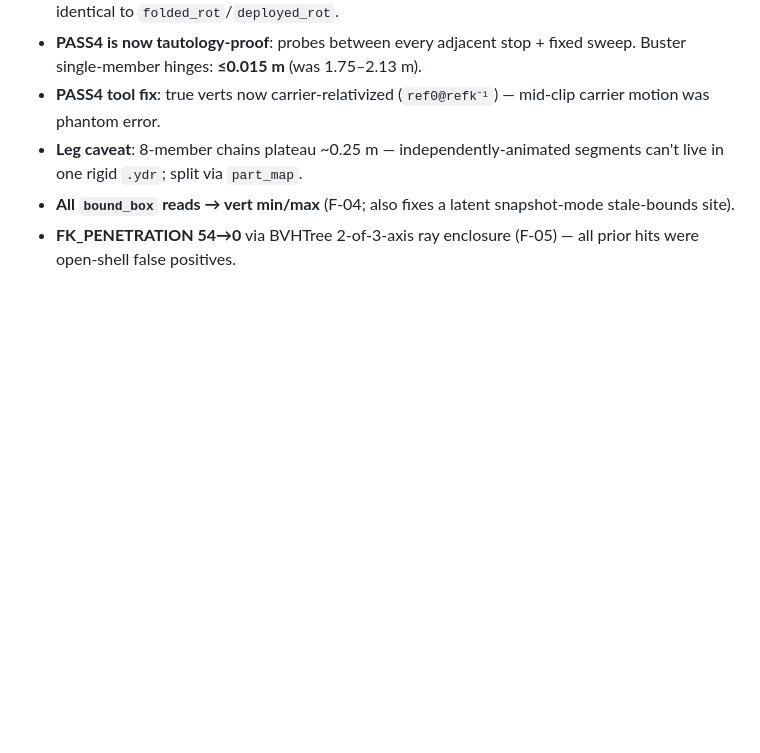
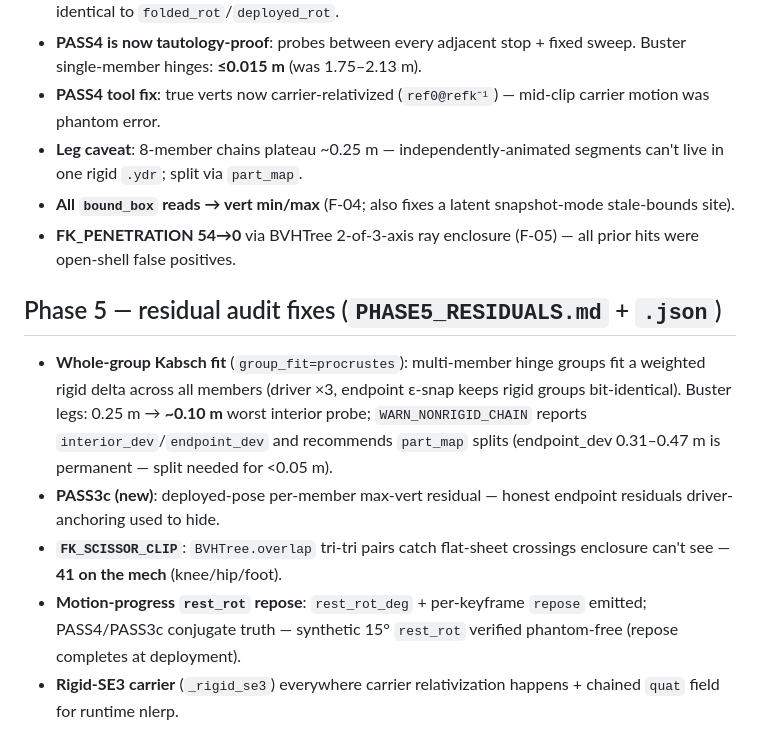
Before and after one commit to charlesdvaught-hash/sketchfab-to-fivem, a Markdown page: testing/README.md, the part around the change. GitHub-like rendering; blank space fills up the shorter version.

```diff
--- a/testing/README.md
+++ b/testing/README.md
@@ -127,3 +127,21 @@ Round 3 of external review (Argon). Fixes + measured results are in
   snapshot-mode stale-bounds site).
 - **FK_PENETRATION 54→0** via BVHTree 2-of-3-axis ray enclosure (F-05) —
   all prior hits were open-shell false positives.
+
+## Phase 5 — residual audit fixes (`PHASE5_RESIDUALS.md` + `.json`)
+
+- **Whole-group Kabsch fit** (`group_fit=procrustes`): multi-member hinge
+  groups fit a weighted rigid delta across all members (driver ×3,
+  endpoint ε-snap keeps rigid groups bit-identical). Buster legs:
+  0.25 m → **~0.10 m** worst interior probe; `WARN_NONRIGID_CHAIN`
+  reports `interior_dev`/`endpoint_dev` and recommends `part_map` splits
+  (endpoint_dev 0.31–0.47 m is permanent — split needed for <0.05 m).
+- **PASS3c (new)**: deployed-pose per-member max-vert residual — honest
+  endpoint residuals driver-anchoring used to hide.
+- **`FK_SCISSOR_CLIP`**: `BVHTree.overlap` tri-tri pairs catch flat-sheet
+  crossings enclosure can't see — **41 on the mech** (knee/hip/foot).
+- **Motion-progress `rest_rot` repose**: `rest_rot_deg` + per-keyframe
+  `repose` emitted; PASS4/PASS3c conjugate truth — synthetic 15°
+  `rest_rot` verified phantom-free (repose completes at deployment).
+- **Rigid-SE3 carrier** (`_rigid_se3`) everywhere carrier relativization
+  happens + chained `quat` field for runtime nlerp.
```
Also changed, not shown: MOTION_SPEC.md (+49 -20 lines), README.md (+3 -0 lines), testing/PHASE5_RESIDUALS.md (added, +58 -0 lines), testing/buster_PHASE5_deployed_iso.png (added), testing/buster_PHASE5_folded_iso.png (added), testing/buster_PHASE5_mid_iso.png (added), 3 other files.
